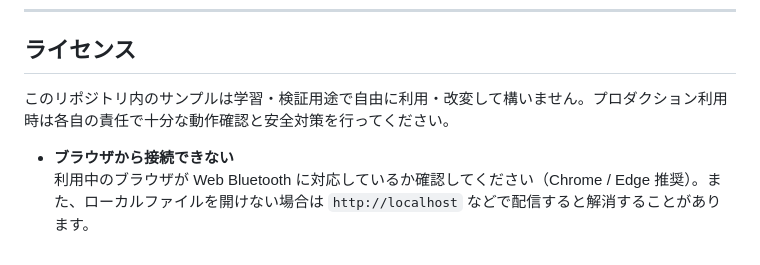
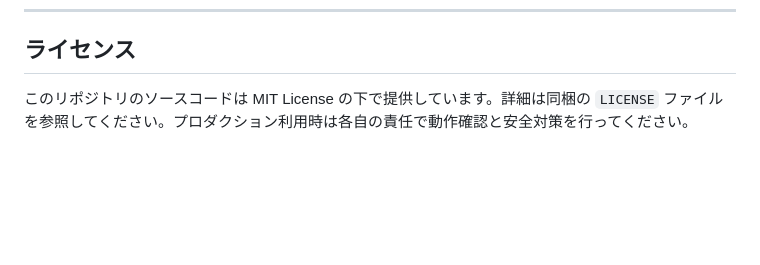
Before and after one commit to itsuki-jp/microbit-BLE, a Markdown page: README.md, the part around the change. GitHub-like rendering; blank space fills up the shorter version.

Commit message:
README を MIT ライセンス表記に更新

```diff
--- a/README.md
+++ b/README.md
@@ -95,6 +95,4 @@ webhook-python/   Python 製 BLE ロガー
 
 ## ライセンス
 
-このリポジトリ内のサンプルは学習・検証用途で自由に利用・改変して構いません。プロダクション利用時は各自の責任で十分な動作確認と安全対策を行ってください。
-- **ブラウザから接続できない**
-  利用中のブラウザが Web Bluetooth に対応しているか確認してください（Chrome / Edge 推奨）。また、ローカルファイルを開けない場合は `http://localhost` などで配信すると解消することがあります。
+このリポジトリのソースコードは MIT License の下で提供しています。詳細は同梱の `LICENSE` ファイルを参照してください。プロダクション利用時は各自の責任で動作確認と安全対策を行ってください。
```
